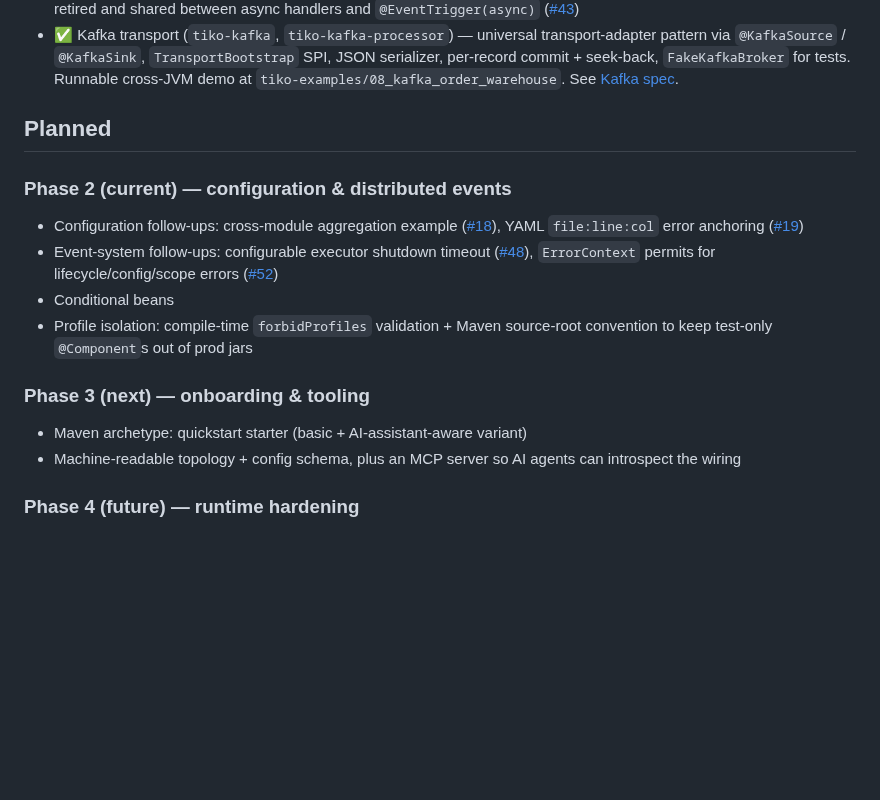
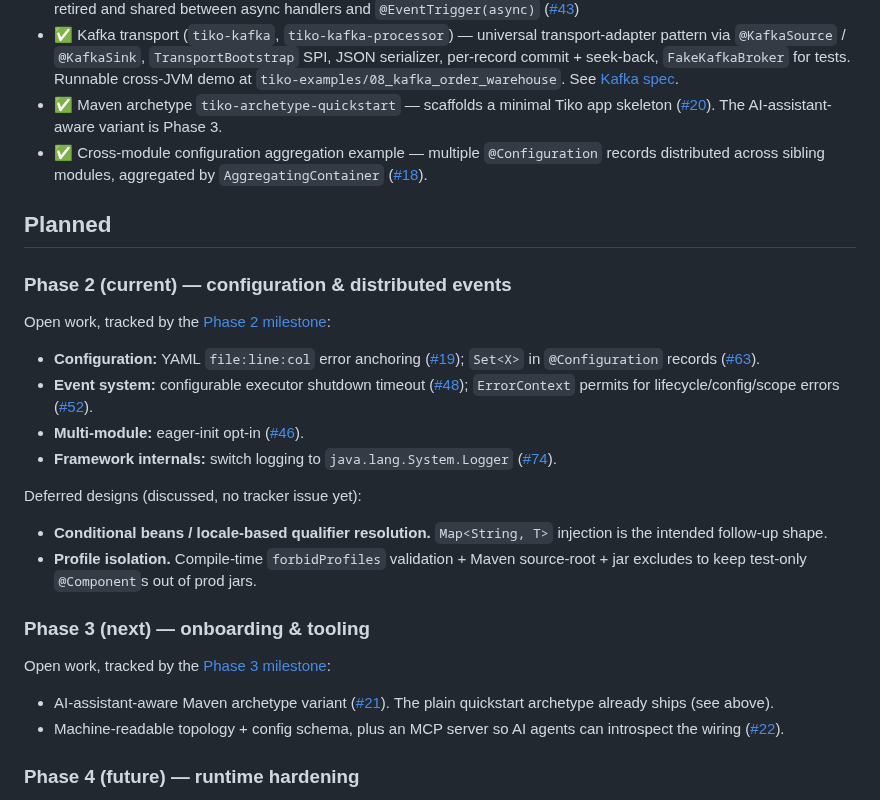
Before and after one commit to tomas-samek/tiko-di, a Markdown page: docs/roadmap.md, the part around the change. Rendered like a GitHub page; blank space fills up the shorter version.

Commit message:
docs(roadmap): reconcile Phase 2/3 with GitHub milestones; surface shipped archetype and multi-module config example (#82)
Co-authored-by: Tomáš Samek <jerry.samek@gmail.com>

```diff
--- a/docs/roadmap.md
+++ b/docs/roadmap.md
@@ -25,20 +25,31 @@ The framework is suitable for early-adopter experimentation. **Production use sh
 - ✅ Handler-exception isolation + `ErrorHandler` hook — `LocalEventBus.publish()` no longer kills the dispatch loop; sealed `ErrorContext` / `EventHandlerError` route handler throws to a configurable hook (default `java.util.logging` `WARNING`, no extra dependency required), override via `TikoOptions.errorHandler(...)` ([#44](https://github.com/tomas-samek/tiko-di/issues/44))
 - ✅ `@EventHandler(async = true)` honoured — bounded `ThreadPoolExecutor` (default sized for typical small-to-medium services) with `TikoOptions.eventExecutor(...)` override; the static `EventChainContext.ASYNC_EXECUTOR` is retired and shared between async handlers and `@EventTrigger(async)` ([#43](https://github.com/tomas-samek/tiko-di/issues/43))
 - ✅ Kafka transport (`tiko-kafka`, `tiko-kafka-processor`) — universal transport-adapter pattern via `@KafkaSource` / `@KafkaSink`, `TransportBootstrap` SPI, JSON serializer, per-record commit + seek-back, `FakeKafkaBroker` for tests. Runnable cross-JVM demo at `tiko-examples/08_kafka_order_warehouse`. See [Kafka spec](./superpowers/specs/2026-05-12-kafka-event-bus-design.md).
+- ✅ Maven archetype `tiko-archetype-quickstart` — scaffolds a minimal Tiko app skeleton ([#20](https://github.com/tomas-samek/tiko-di/issues/20)). The AI-assistant-aware variant is Phase 3.
+- ✅ Cross-module configuration aggregation example — multiple `@Configuration` records distributed across sibling modules, aggregated by `AggregatingContainer` ([#18](https://github.com/tomas-samek/tiko-di/issues/18)).
 
 ## Planned
 
 ### Phase 2 (current) — configuration & distributed events
 
-- Configuration follow-ups: cross-module aggregation example ([#18](https://github.com/tomas-samek/tiko-di/issues/18)), YAML `file:line:col` error anchoring ([#19](https://github.com/tomas-samek/tiko-di/issues/19))
-- Event-system follow-ups: configurable executor shutdown timeout ([#48](https://github.com/tomas-samek/tiko-di/issues/48)), `ErrorContext` permits for lifecycle/config/scope errors ([#52](https://github.com/tomas-samek/tiko-di/issues/52))
-- Conditional beans
-- Profile isolation: compile-time `forbidProfiles` validation + Maven source-root convention to keep test-only `@Component`s out of prod jars
+Open work, tracked by the [Phase 2 milestone](https://github.com/tomas-samek/tiko-di/milestone/2):
+
+- **Configuration:** YAML `file:line:col` error anchoring ([#19](https://github.com/tomas-samek/tiko-di/issues/19)); `Set<X>` in `@Configuration` records ([#63](https://github.com/tomas-samek/tiko-di/issues/63)).
+- **Event system:** configurable executor shutdown timeout ([#48](https://github.com/tomas-samek/tiko-di/issues/48)); `ErrorContext` permits for lifecycle/config/scope errors ([#52](https://github.com/tomas-samek/tiko-di/issues/52)).
+- **Multi-module:** eager-init opt-in ([#46](https://github.com/tomas-samek/tiko-di/issues/46)).
+- **Framework internals:** switch logging to `java.lang.System.Logger` ([#74](https://github.com/tomas-samek/tiko-di/issues/74)).
+
+Deferred designs (discussed, no tracker issue yet):
+
+- **Conditional beans / locale-based qualifier resolution.** `Map<String, T>` injection is the intended follow-up shape.
+- **Profile isolation.** Compile-time `forbidProfiles` validation + Maven source-root + jar excludes to keep test-only `@Component`s out of prod jars.
 
 ### Phase 3 (next) — onboarding & tooling
 
-- Maven archetype: quickstart starter (basic + AI-assistant-aware variant)
-- Machine-readable topology + config schema, plus an MCP server so AI agents can introspect the wiring
+Open work, tracked by the [Phase 3 milestone](https://github.com/tomas-samek/tiko-di/milestone/3):
+
+- AI-assistant-aware Maven archetype variant ([#21](https://github.com/tomas-samek/tiko-di/issues/21)). The plain quickstart archetype already ships (see above).
+- Machine-readable topology + config schema, plus an MCP server so AI agents can introspect the wiring ([#22](https://github.com/tomas-samek/tiko-di/issues/22)).
 
 ### Phase 4 (future) — runtime hardening
 
```
